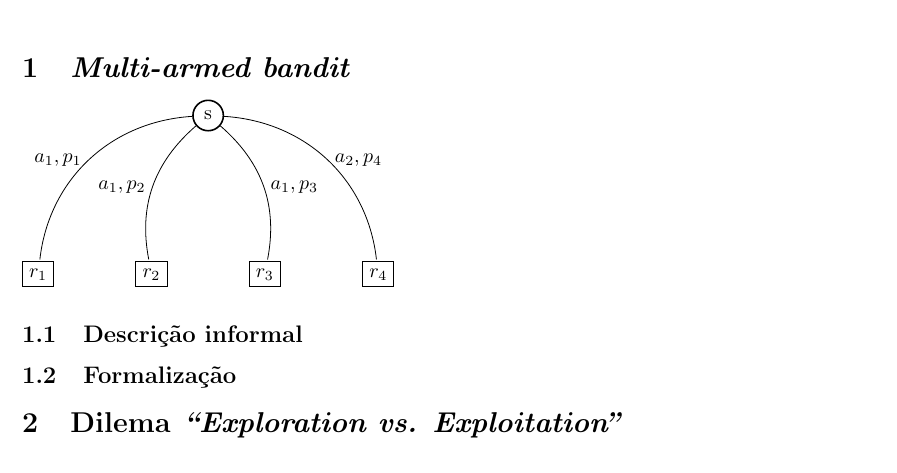
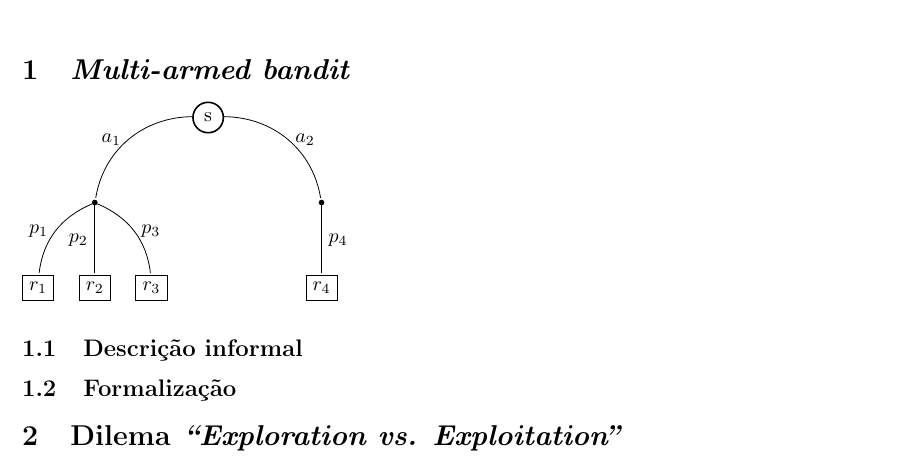
Before and after one commit to paulobruno/RLStudyNotes, a LaTeX document (02_Exemplo-simples.tex): part of page 1 of 2, cut so that both start at the same text. Compiled offline with pdfLaTeX.

Commit message:
Use action nodes in k-armed bandit graph

```diff
--- a/02_Exemplo-simples.tex
+++ b/02_Exemplo-simples.tex
@@ -41,21 +41,25 @@
 
 \section{\textit{Multi-armed bandit}}
 
-    \begin{tikzpicture}[-,>=stealth',shorten >=1pt,auto,node distance=2.8cm]
+    \begin{tikzpicture}[-,>=stealth',shorten >=1pt,auto,node distance=1.5cm]
         \tikzstyle{state}=[fill=none, shape=circle, draw=black, thick, text=black]
         \tikzstyle{hidden-state}=[fill=none, draw=black, text=black]
+        \tikzstyle{action-node}=[fill=black, draw=none, text=black, shape=circle, ,inner sep=0,outer sep=0, minimum size=0.1cm]
 
-        \node[state] (A) {s};
-        \node[hidden-state] (B) [below of=A, xshift=-3.0cm] {$r_1$};
-        \node[hidden-state] (C) [below of=A, xshift=-1.0cm] {$r_2$};
-        \node[hidden-state] (D) [below of=A, xshift=1.0cm] {$r_3$};
-        \node[hidden-state] (E) [below of=A, xshift=3.0cm] {$r_4$};
+        \node[state] (S1) {s};
+        \node[action-node]  (A1) [below of=S1, xshift=-2.0cm] {};
+        \node[action-node]  (A2) [below of=S1, xshift=2.0cm]  {};
+        \node[hidden-state] (R1) [below of=A1, xshift=-1.0cm] {$r_1$};
+        \node[hidden-state] (R2) [below of=A1, xshift=0.0cm]  {$r_2$};
+        \node[hidden-state] (R3) [below of=A1, xshift=1.0cm]  {$r_3$};
+        \node[hidden-state] (R4) [below of=A2, xshift=0.0cm]  {$r_4$};
 
-        \path
-           (A) edge[bend right=40] node[left]  {$a_1, p_1$} (B)
-               edge[bend right]    node[left]  {$a_1, p_2$} (C)
-               edge[bend left]     node[right] {$a_1, p_3$} (D)
-               edge[bend left=40]  node[right] {$a_2, p_4$} (E);
+        \draw[bend right=40] (S1) to node[left]  {$a_1$} (A1);
+        \draw[bend left=40]  (S1) to node[right] {$a_2$} (A2);
+        \draw[bend right]    (A1) to node[left]  {$p_1$} (R1);
+        \draw                (A1) to node[left]  {$p_2$} (R2);
+        \draw[bend left]     (A1) to node[right] {$p_3$} (R3);
+        \draw                (A2) to node[right] {$p_4$} (R4);
     \end{tikzpicture}
 
     \subsection{Descrição informal}
```
